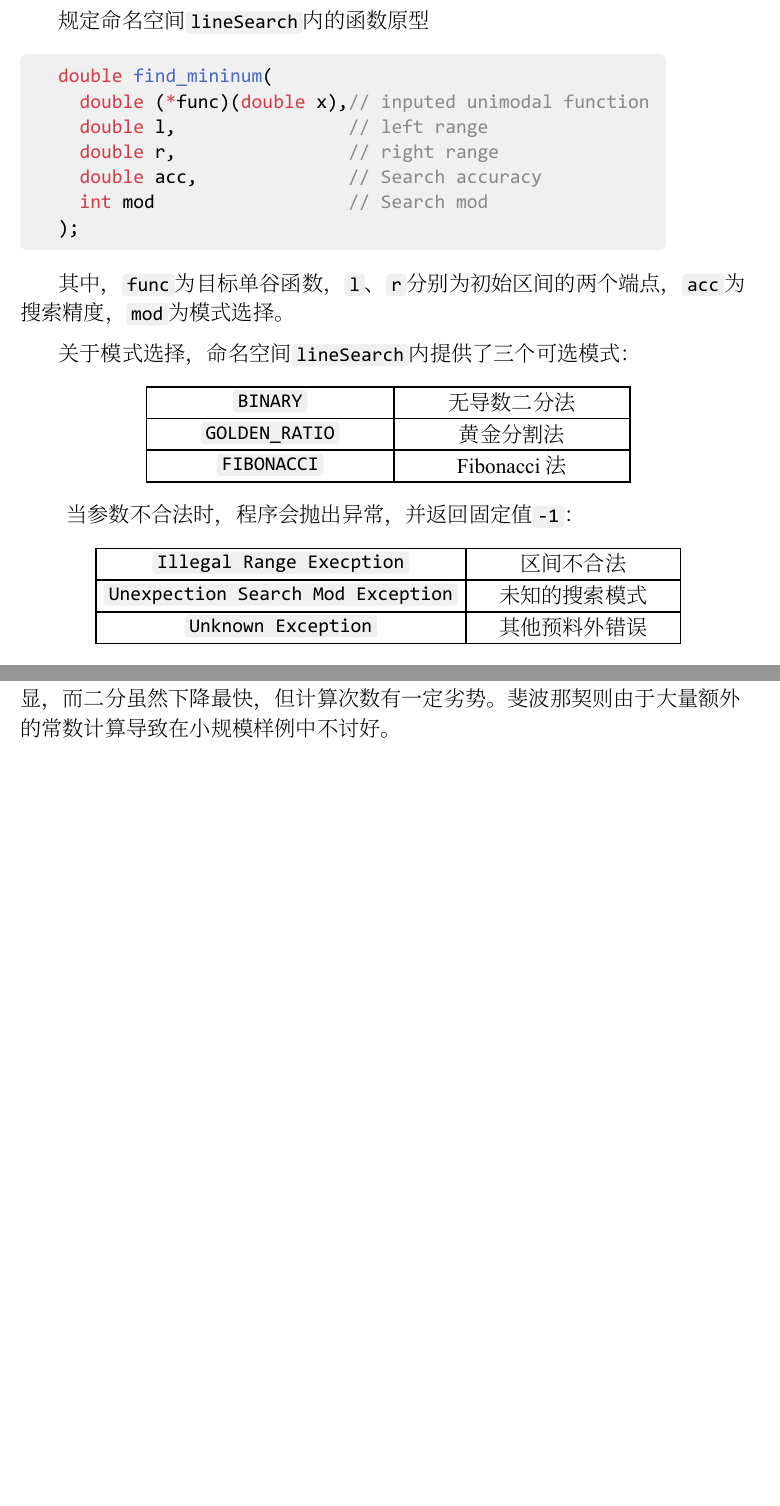
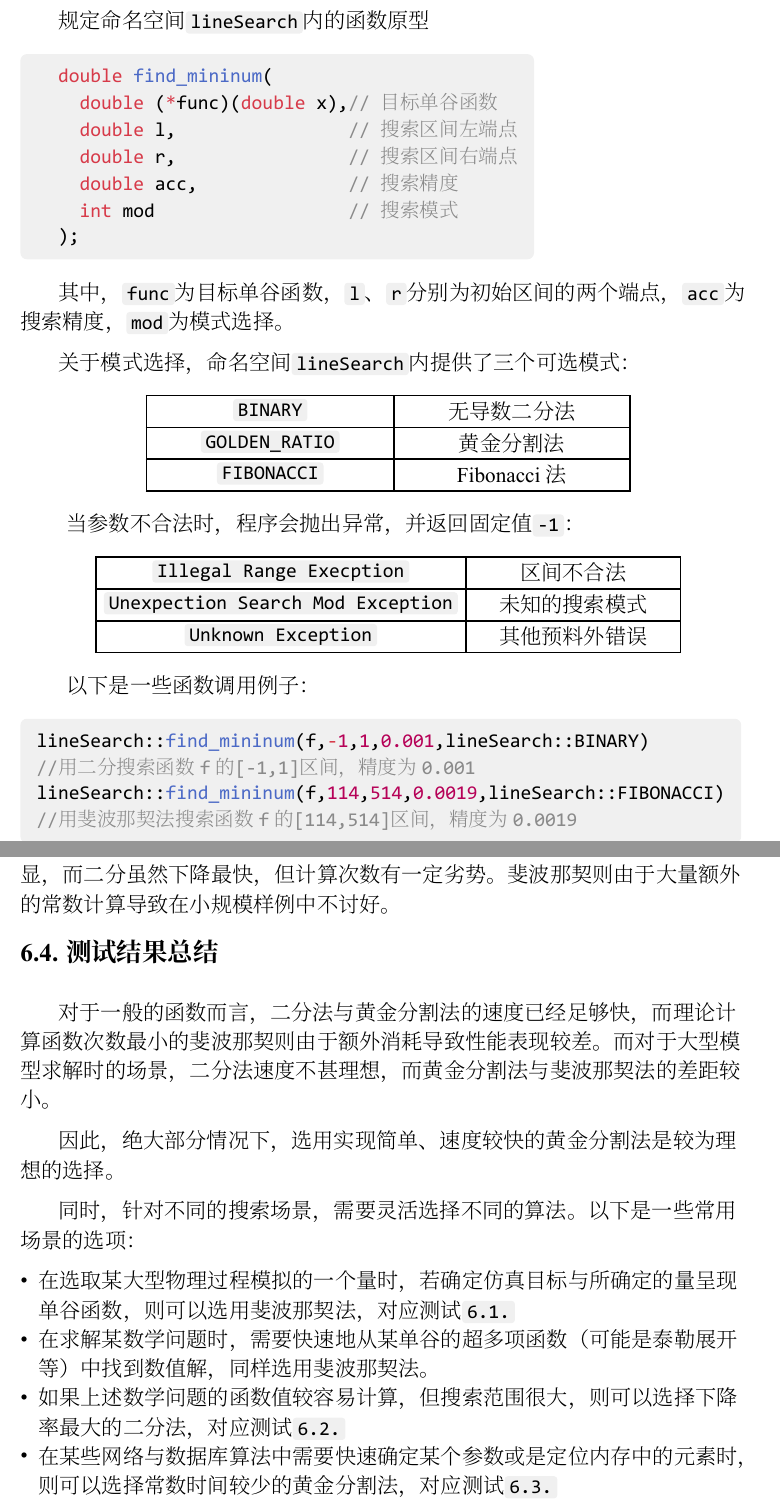
Before and after one commit to GYPpro/optimizeLec, a Typst document (WEEK1/rep.typ): two parts of pages 3 and 12 of 23 before the commit and two parts of pages 3 and 12 of 24 after it, joined at a grey line, cut so that both start at the same text, the shorter picture padded with empty space. The pictures show the PDF file WEEK1/rep.pdf that the author committed with the source.

Commit message:
fix mistakes and add comm

````diff
--- a/WEEK1/rep.typ
+++ b/WEEK1/rep.typ
@@ -163,6 +163,14 @@ $ m_(k+1,1)& = l_(k+1) + F_(n-k-1)/F_(n-k)(r_(k+1) - l_(k+1))\
         columns: 2
     )
 )
+
+#h(1cm)以下是一些函数调用例子：
+```cpp
+lineSearch::find_mininum(f,-1,1,0.001,lineSearch::BINARY)
+//用二分搜索函数f的[-1,1]区间，精度为0.001
+lineSearch::find_mininum(f,114,514,0.0019,lineSearch::FIBONACCI)
+//用斐波那契法搜索函数f的[114,514]区间，精度为0.0019
+```
 
 #pagebreak()
 
@@ -460,6 +468,22 @@ $"acc" > 100%$且$"dev" = 0$时可以视为解是可接受的。
 === 测试分析：
 \
 #h(1.8em)从测试结果来看，黄金分割法略微领先二分法，斐波那契法遥遥落后，与预期吻合。黄金分割的轻量级和计算次数较少的优势在本组样例中体现较为明显，而二分虽然下降最快，但计算次数有一定劣势。斐波那契则由于大量额外的常数计算导致在小规模样例中不讨好。
+
+== 测试结果总结
+\
+#h(1.8em)对于一般的函数而言，二分法与黄金分割法的速度已经足够快，而理论计算函数次数最小的斐波那契则由于额外消耗导致性能表现较差。而对于大型模型求解时的场景，二分法速度不甚理想，而黄金分割法与斐波那契法的差距较小。
+
+因此，绝大部分情况下，选用实现简单、速度较快的黄金分割法是较为理想的选择。
+
+同时，针对不同的搜索场景，需要灵活选择不同的算法。以下是一些常用场景的选项：
+
+- 在选取某大型物理过程模拟的一个量时，若确定仿真目标与所确定的量呈现单谷函数，则可以选用斐波那契法，对应测试`6.1.`
+- 在求解某数学问题时，需要快速地从某单谷的超多项函数（可能是泰勒展开等）中找到数值解，同样选用斐波那契法。
+- 如果上述数学问题的函数值较容易计算，但搜索范围很大，则可以选择下降率最大的二分法，对应测试`6.2.`
+- 在某些网络与数据库算法中需要快速确定某个参数或是定位内存中的元素时，则可以选择常数时间较少的黄金分割法，对应测试`6.3.`
+
+#pagebreak()
+
 
 = 附录
 
````
Also changed, not shown: WEEK1/rep.pdf, WEEK1/rep.typ (18 more changed lines).
